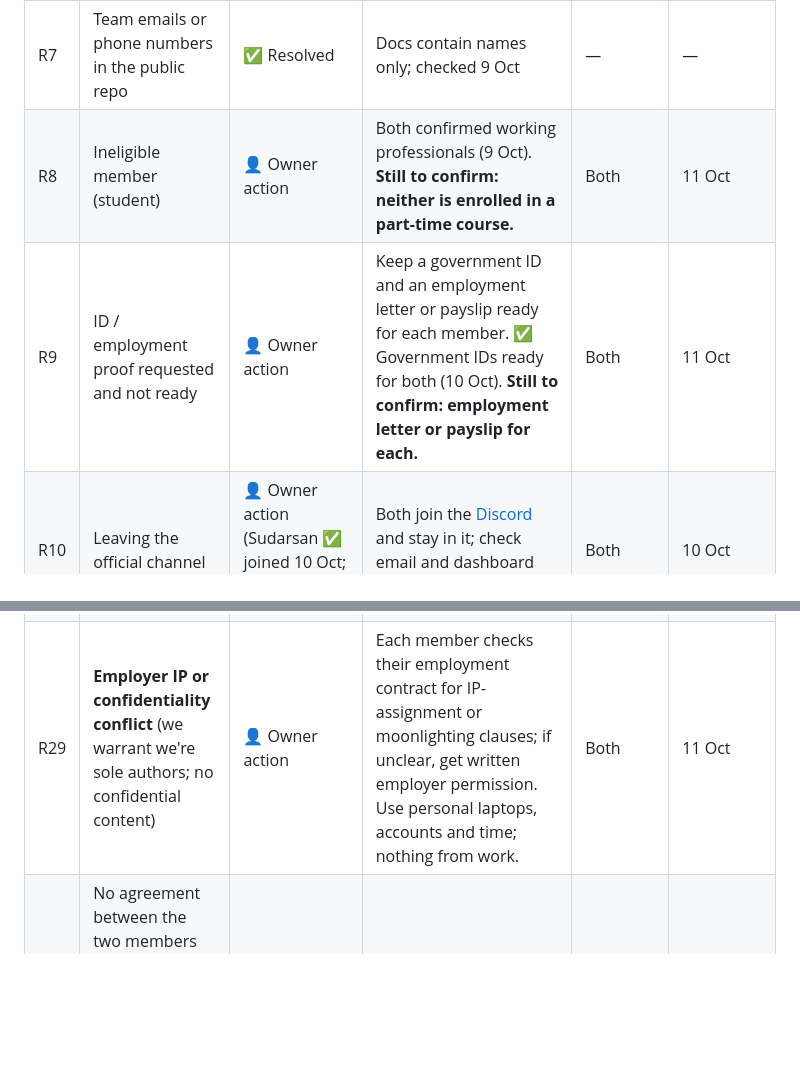
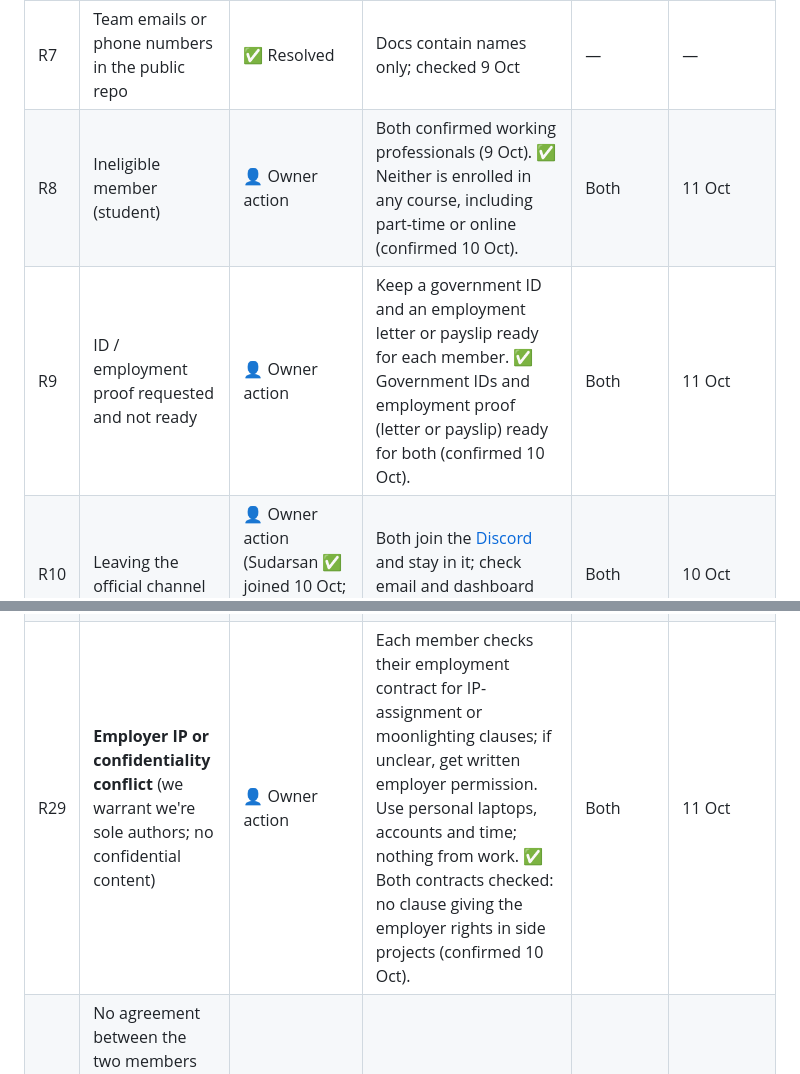
Before and after one commit to sudarsan-22/breedernear-ai, a Markdown page: docs/event/02-rules-dos-and-donts.md, 2 parts joined by grey strips. GitHub-like rendering; blank space fills up the shorter version.

Commit message:
docs: eligibility checks R8, R9, R29 confirmed

```diff
--- a/docs/event/02-rules-dos-and-donts.md
+++ b/docs/event/02-rules-dos-and-donts.md
@@ -22,8 +22,8 @@ Every risk below has a status. **✅ Resolved** = done and checked. **🔧 Built
 | R5 | Secrets accidentally committed to the public repo | ✅ Resolved (guard) | [.gitignore](../../.gitignore) blocks `.env`, keys and service-account JSON. Run the secrets check in the [submission checklist](04-submission-checklist.md) before submitting. | Sudarsan | 18 Oct |
 | R6 | Copyright: real brands or others' images | ✅ Resolved (policy) | [ATTRIBUTIONS.md](../../ATTRIBUTIONS.md) policy: fictional brands, our own/generated images, every third-party asset logged before commit | Shreya | ongoing |
 | R7 | Team emails or phone numbers in the public repo | ✅ Resolved | Docs contain names only; checked 9 Oct | — | — |
-| R8 | Ineligible member (student) | 👤 Owner action | Both confirmed working professionals (9 Oct). **Still to confirm: neither is enrolled in a part-time course.** | Both | 11 Oct |
-| R9 | ID / employment proof requested and not ready | 👤 Owner action | Keep a government ID and an employment letter or payslip ready for each member. ✅ Government IDs ready for both (10 Oct). **Still to confirm: employment letter or payslip for each.** | Both | 11 Oct |
+| R8 | Ineligible member (student) | 👤 Owner action | Both confirmed working professionals (9 Oct). ✅ Neither is enrolled in any course, including part-time or online (confirmed 10 Oct). | Both | 11 Oct |
+| R9 | ID / employment proof requested and not ready | 👤 Owner action | Keep a government ID and an employment letter or payslip ready for each member. ✅ Government IDs and employment proof (letter or payslip) ready for both (confirmed 10 Oct). | Both | 11 Oct |
 | R10 | Leaving the official channel | 👤 Owner action (Sudarsan ✅ joined 10 Oct; Shreya pending) | Both join the [Discord](https://discord.gg/x5GRzJbKpa) and stay in it; check email and dashboard daily | Both | 10 Oct |
 | R11 | Pre-existing code (fresh-code rule) | 🔧 Built-in | All code written fresh in this repo; first commit 23 Sep is inside the window. **Commit and push every day**, and never squash history. | Both | daily |
 | R12 | Shallow "prompt in, text out" AI (40% criterion) | 🔧 Built-in | Multi-agent ADK design, multimodal, tools, schemas, code guardrails, evals ([agent design](../implementation/02-agent-design.md)) | Sudarsan | 14 Oct |
@@ -43,7 +43,7 @@ Every risk below has a status. **✅ Resolved** = done and checked. **🔧 Built
 | R26 | Wildlife and animal-law content: helping illegal trade, or overclaiming legal accuracy | 🔧 Built-in | Protected species blocked in code; lists cite sources; UI says "helps flag", never "guarantees legality"; no real registry claims ([safety](../product/03-responsible-ai-and-safety.md)) | Sudarsan | 14 Oct |
 | R27 | Sample prices or registries mistaken for real data | 🔧 Built-in | Labelled "sample market data" and "simulated registry" in the UI, README and deck | Both | 14 Oct |
 | R28 | **T&C is a live document**: it can change without notice and was renumbered on 9 Oct | 👤 Owner action | Re-read on 11, 15, 17 and 18 Oct, then weekly; log it in the [compliance matrix](06-terms-compliance-matrix.md#tc-re-check-log). Docs cite sections by name. | Sudarsan | 18 Oct |
-| R29 | **Employer IP or confidentiality conflict** (we warrant we're sole authors; no confidential content) | 👤 Owner action | Each member checks their employment contract for IP-assignment or moonlighting clauses; if unclear, get written employer permission. Use personal laptops, accounts and time; nothing from work. | Both | 11 Oct |
+| R29 | **Employer IP or confidentiality conflict** (we warrant we're sole authors; no confidential content) | 👤 Owner action | Each member checks their employment contract for IP-assignment or moonlighting clauses; if unclear, get written employer permission. Use personal laptops, accounts and time; nothing from work. ✅ Both contracts checked: no clause giving the employer rights in side projects (confirmed 10 Oct). | Both | 11 Oct |
 | R30 | No agreement between the two members on IP ownership, prize split, taxes, travel, or post-hackathon use | 👤 Owner action | Sign the [team agreement](06-terms-compliance-matrix.md#team-agreement-r30-agree-in-writing-keep-it-private-not-in-this-repo); keep it private | Both | 12 Oct |
 | R31 | **IP right of first refusal and publication rights vs the PetZonic startup** | 👤 Owner action | Until ~June 2027, no exclusive transfer or licence of this code (incl. to your own company or investors) without first offering the organiser the same terms. Keep this code separate. No confidential investor-deck material in the submission. | Sudarsan | ongoing |
 | R32 | Public `petZonic` GitHub org profile described the earlier platform, linking the entry to an "ongoing project" | ✅ Resolved | All earlier-platform repos, including `petZonic/.github` (org profile) and `petzonic-keycloak`, made private and verified on 9 Oct. Keep them private until results. | — | — |
```
Also changed, not shown: docs/implementation/07-build-plan.md (+1 -1 lines).
